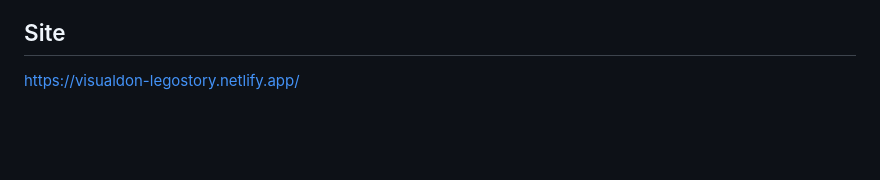
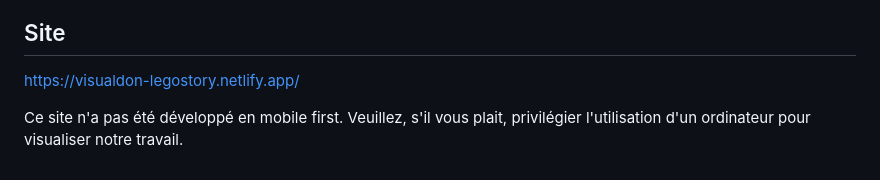
Before and after one commit to ViElChompo/visualDon-legoStory, a Markdown page: README.md, the part around the change. Rendered like a GitHub page; blank space fills up the shorter version.

```diff
--- a/README.md
+++ b/README.md
@@ -116,3 +116,5 @@ Dans le cadre du cours de VisualDon dispensé dans le bachelor d'Ingénierie des
 
 ## Site
 https://visualdon-legostory.netlify.app/
+
+Ce site n'a pas été développé en mobile first. Veuillez, s'il vous plait, privilégier l'utilisation d'un ordinateur pour visualiser notre travail.
```
